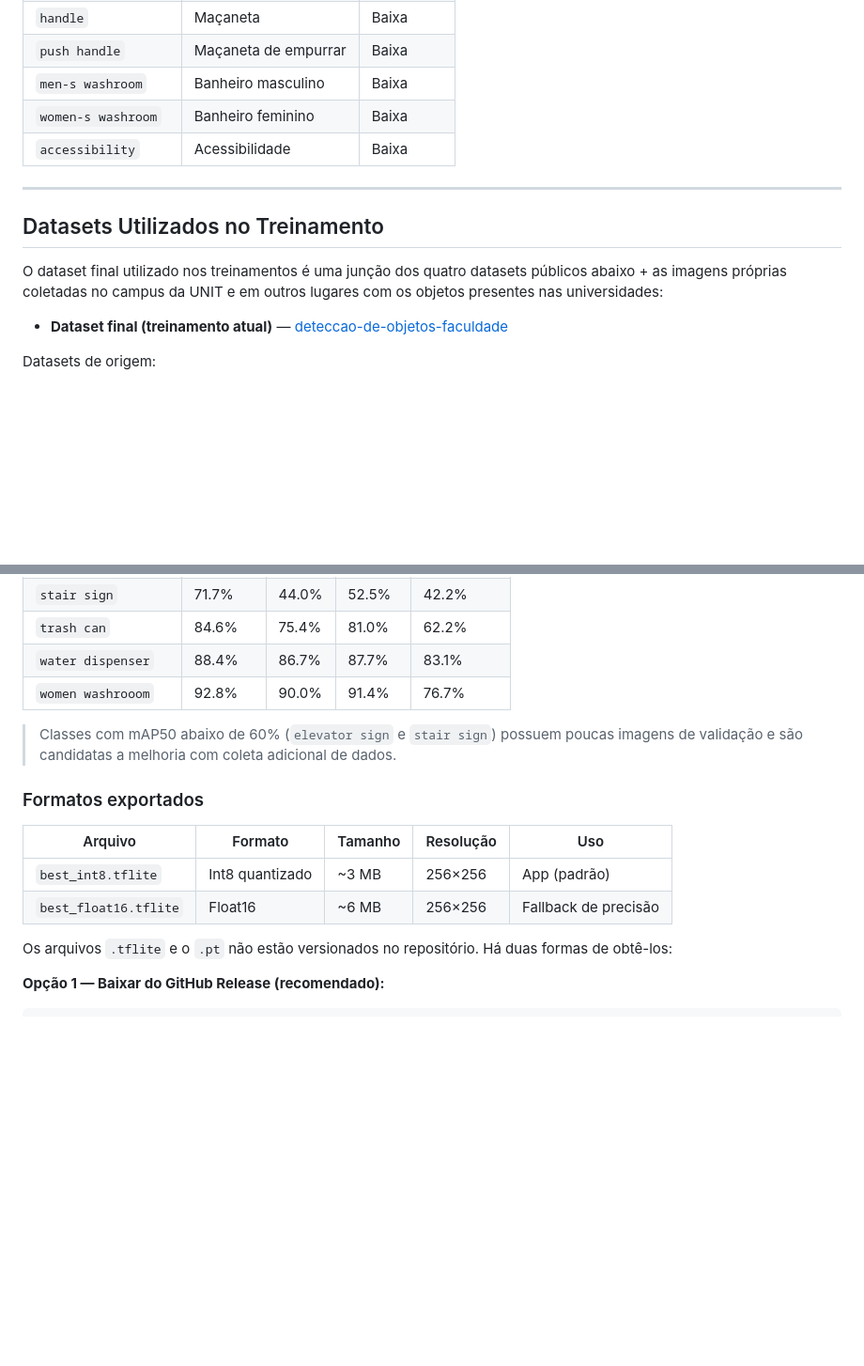
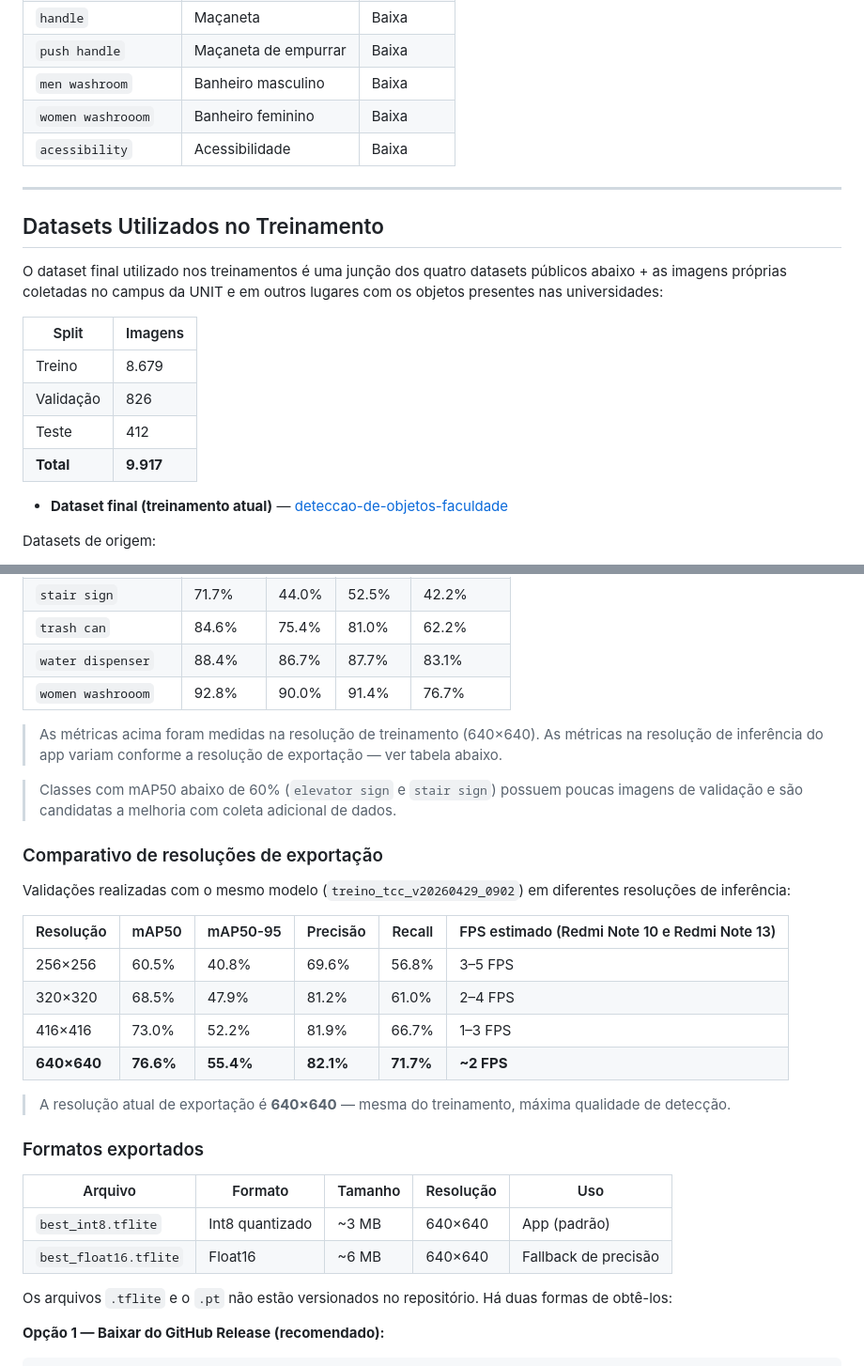
Before and after one commit to breeramon/TCC_VisaoComputacional, a Markdown page: README.md, 2 parts joined by grey strips. Shown at 94% size. Drawn GitHub-style; blank space fills up the shorter version.

Commit message:
Alterações no README com as métricas do modelo, explicação das resoluções/métricas e adição de um RELEASE para o repositório.

```diff
--- a/README.md
+++ b/README.md
@@ -48,15 +48,22 @@ O modelo detecta 17 classes. Os nomes abaixo são os identificadores internos do
 | `water dispenser` | Bebedouro | Baixa |
 | `handle` | Maçaneta | Baixa |
 | `push handle` | Maçaneta de empurrar | Baixa |
-| `men-s washroom` | Banheiro masculino | Baixa |
-| `women-s washroom` | Banheiro feminino | Baixa |
-| `accessibility` | Acessibilidade | Baixa |
+| `men washroom` | Banheiro masculino | Baixa |
+| `women washrooom` | Banheiro feminino | Baixa |
+| `acessibility` | Acessibilidade | Baixa |
 
 ---
 
 ## Datasets Utilizados no Treinamento
 
 O dataset final utilizado nos treinamentos é uma junção dos quatro datasets públicos abaixo + as imagens próprias coletadas no campus da UNIT e em outros lugares com os objetos presentes nas universidades:
+
+| Split | Imagens |
+|---|---|
+| Treino | 8.679 |
+| Validação | 826 |
+| Teste | 412 |
+| **Total** | **9.917** |
 
 - **Dataset final (treinamento atual)** — [deteccao-de-objetos-faculdade](https://universe.roboflow.com/breno-s-workspace/deteccao-de-objetos-faculdade)
 
@@ -173,14 +180,29 @@ O modelo atual (`treino_tcc_v20260429_0902`) foi treinado com fine-tuning sobre
 | `water dispenser` | 88.4% | 86.7% | 87.7% | 83.1% |
 | `women washrooom` | 92.8% | 90.0% | 91.4% | 76.7% |
 
+> As métricas acima foram medidas na resolução de treinamento (640×640). As métricas na resolução de inferência do app variam conforme a resolução de exportação — ver tabela abaixo.
+
 > Classes com mAP50 abaixo de 60% (`elevator sign` e `stair sign`) possuem poucas imagens de validação e são candidatas a melhoria com coleta adicional de dados.
+
+### Comparativo de resoluções de exportação
+
+Validações realizadas com o mesmo modelo (`treino_tcc_v20260429_0902`) em diferentes resoluções de inferência:
+
+| Resolução | mAP50 | mAP50-95 | Precisão | Recall | FPS estimado (Redmi Note 10 e Redmi Note 13) |
+|---|---|---|---|---|---|
+| 256×256 | 60.5% | 40.8% | 69.6% | 56.8% | 3–5 FPS |
+| 320×320 | 68.5% | 47.9% | 81.2% | 61.0% | 2–4 FPS |
+| 416×416 | 73.0% | 52.2% | 81.9% | 66.7% | 1–3 FPS |
+| **640×640** | **76.6%** | **55.4%** | **82.1%** | **71.7%** | **~2 FPS** |
+
+> A resolução atual de exportação é **640×640** — mesma do treinamento, máxima qualidade de detecção.
 
 ### Formatos exportados
 
 | Arquivo | Formato | Tamanho | Resolução | Uso |
 |---|---|---|---|---|
-| `best_int8.tflite` | Int8 quantizado | ~3 MB | 256×256 | App (padrão) |
-| `best_float16.tflite` | Float16 | ~6 MB | 256×256 | Fallback de precisão |
+| `best_int8.tflite` | Int8 quantizado | ~3 MB | 640×640 | App (padrão) |
+| `best_float16.tflite` | Float16 | ~6 MB | 640×640 | Fallback de precisão |
 
 Os arquivos `.tflite` e o `.pt` não estão versionados no repositório. Há duas formas de obtê-los:
 
```
Also changed, not shown: other parts of README.md (+16 -6 lines).
